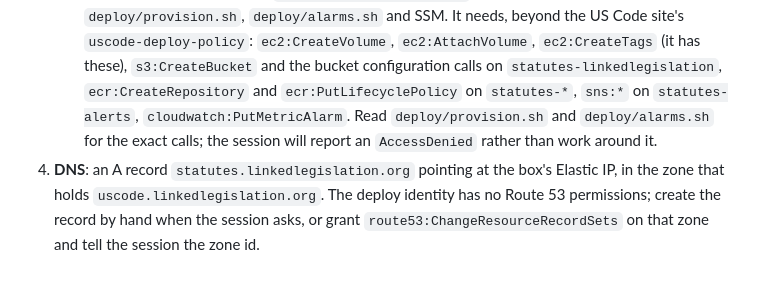
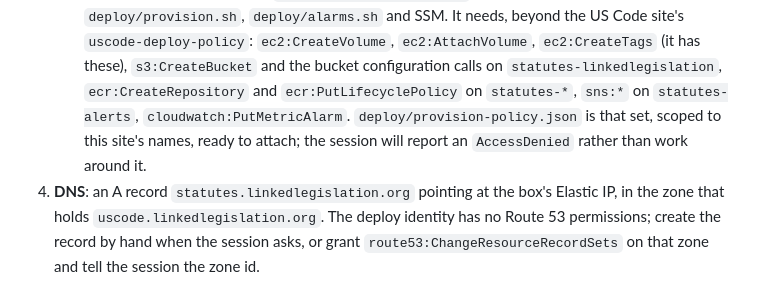
Before and after one commit to aih/statutes-at-large, a Markdown page: docs/plans/2026-09-09-go-live-prompt.md, the part around the change. Rendered like a GitHub page.

Commit message:
Go-live prompt: point item 3 at deploy/provision-policy.json
Co-Authored-By: Claude Fable 5.1 <noreply@anthropic.com>
Claude-Session: https://claude.ai/code/session_01ATgH1MRugKQkYVaL9f4j91

```diff
--- a/docs/plans/2026-09-09-go-live-prompt.md
+++ b/docs/plans/2026-09-09-go-live-prompt.md
@@ -33,9 +33,10 @@ Before starting the session:
      these), `s3:CreateBucket` and the bucket configuration calls on
      `statutes-linkedlegislation`, `ecr:CreateRepository` and
      `ecr:PutLifecyclePolicy` on `statutes-*`, `sns:*` on
-     `statutes-alerts`, `cloudwatch:PutMetricAlarm`. Read
-     `deploy/provision.sh` and `deploy/alarms.sh` for the exact calls; the
-     session will report an `AccessDenied` rather than work around it.
+     `statutes-alerts`, `cloudwatch:PutMetricAlarm`.
+     `deploy/provision-policy.json` is that set, scoped to this site's
+     names, ready to attach; the session will report an `AccessDenied`
+     rather than work around it.
 4. **DNS**: an A record `statutes.linkedlegislation.org` pointing at the
    box's Elastic IP, in the zone that holds `uscode.linkedlegislation.org`.
    The deploy identity has no Route 53 permissions; create the record by
```
